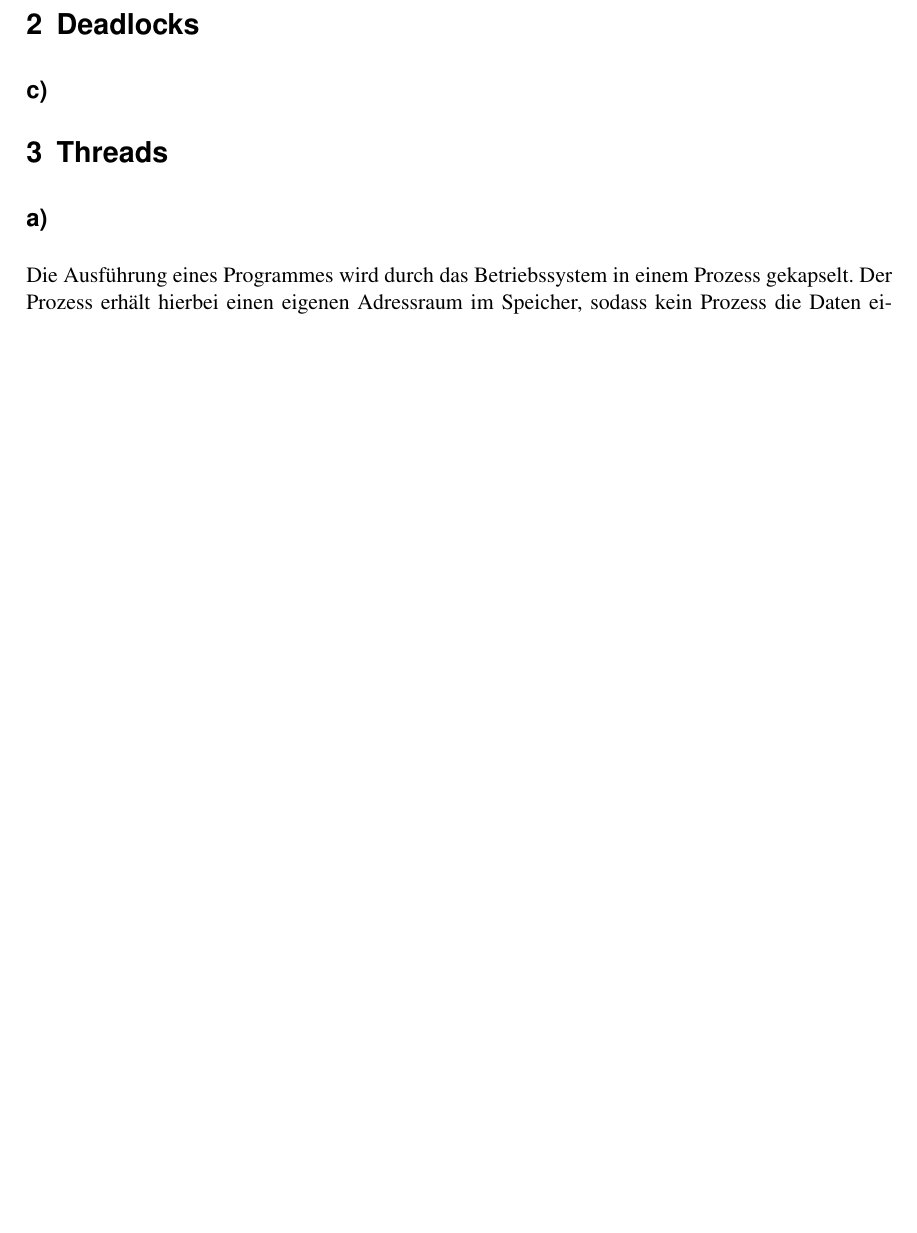
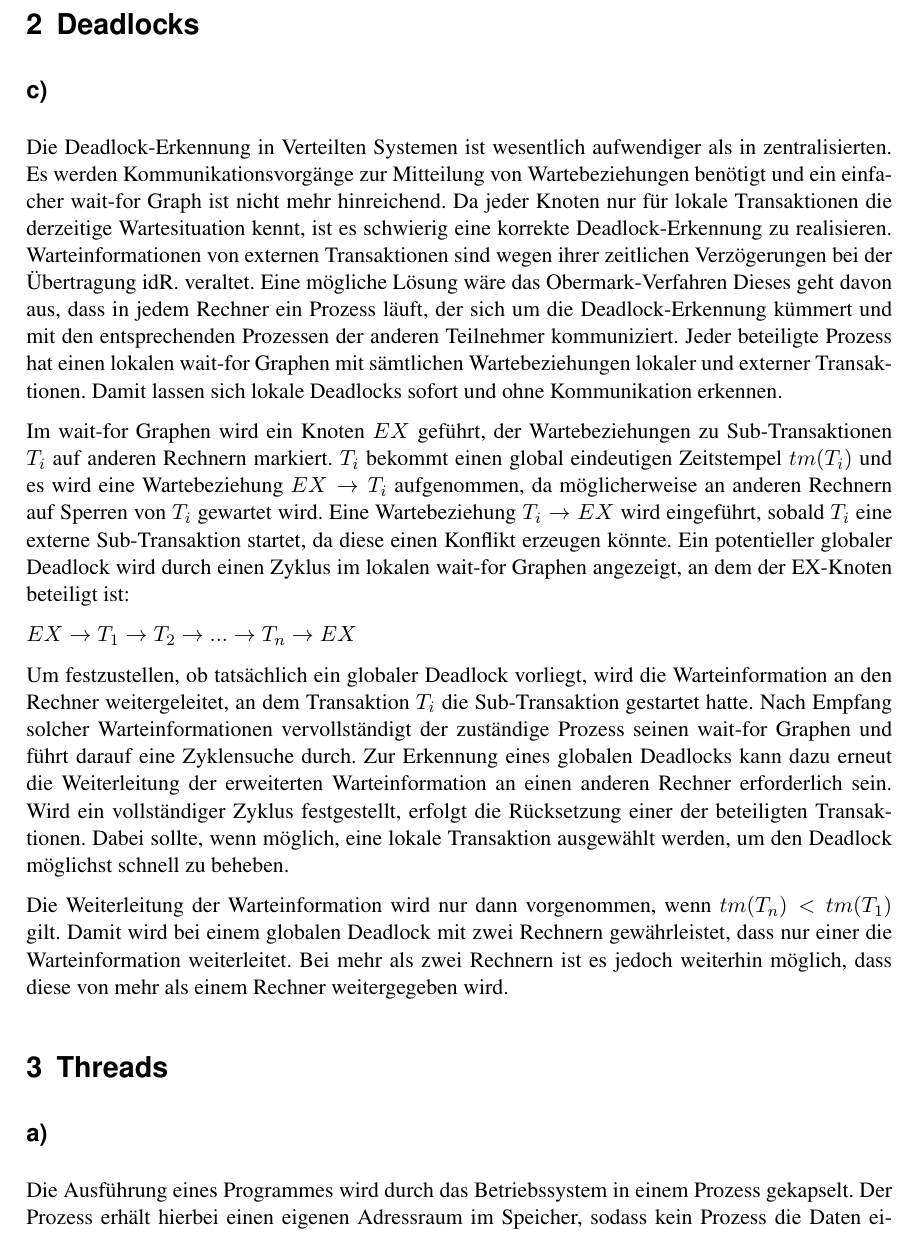
Before and after one commit to Stack-Tracey/vis, a LaTeX document (Blatt2/VIS-Übungsblatt2.tex): part of page 1 of 3, cut so that both start at the same text, the shorter picture padded with empty space. Compiled offline with pdfLaTeX; an older LaTeX class or package is replaced by its successor.

Commit message:
Aufgabe 2c

```diff
--- a/Blatt2/VIS-Übungsblatt2.tex
+++ b/Blatt2/VIS-Übungsblatt2.tex
@@ -15,6 +15,20 @@
 \aufgabe{Deadlocks}
 
 \subsection*{c)}
+Die Deadlock-Erkennung in Verteilten Systemen ist wesentlich aufwendiger als in zentralisierten. Es werden Kommunikationsvorgänge zur Mitteilung von Wartebeziehungen benötigt und ein einfacher wait-for Graph ist nicht mehr hinreichend.
+ Da jeder Knoten nur für lokale Transaktionen die derzeitige Wartesituation kennt, ist es schwierig eine korrekte Deadlock-Erkennung zu realisieren. Warteinformationen von externen Transaktionen sind wegen ihrer zeitlichen Verzögerungen bei der Übertragung idR. veraltet.
+Eine mögliche Lösung wäre das Obermark-Verfahren
+Dieses geht davon aus, dass in jedem Rechner ein Prozess läuft, der sich um die Deadlock-Erkennung kümmert und mit den entsprechenden Prozessen der anderen Teilnehmer kommuniziert. Jeder beteiligte Prozess hat einen lokalen wait-for Graphen mit sämtlichen Wartebeziehungen lokaler und externer Transaktionen. Damit lassen sich lokale Deadlocks sofort und ohne Kommunikation erkennen.
+
+Im wait-for Graphen wird ein Knoten $EX$ geführt, der Wartebeziehungen zu Sub-Transaktionen $T_{i}$ auf anderen Rechnern markiert. $T_{i}$ bekommt einen global eindeutigen Zeitstempel $tm(T_{i})$ und es wird
+eine Wartebeziehung $EX \rightarrow T_{i}$ aufgenommen, da möglicherweise an anderen Rechnern auf Sperren von $T_{i}$ gewartet wird. Eine Wartebeziehung $T_{i} \rightarrow EX$ wird eingeführt, sobald $T_{i}$ eine externe Sub-Transaktion startet, da diese einen Konflikt erzeugen könnte. Ein potentieller globaler Deadlock wird durch einen Zyklus im lokalen wait-for Graphen angezeigt, an dem der EX-Knoten beteiligt ist:
+
+$EX \rightarrow T_{1} \rightarrow T_{2} \rightarrow ... \rightarrow T_{n} \rightarrow EX$
+
+Um festzustellen, ob tatsächlich ein globaler Deadlock vorliegt, wird die Warteinformation an den Rechner weitergeleitet, an dem Transaktion $T_{i}$ die Sub-Transaktion gestartet hatte. Nach Empfang solcher Warteinformationen vervollständigt der zuständige Prozess seinen wait-for Graphen und führt darauf eine Zyklensuche durch. Zur Erkennung eines globalen Deadlocks kann dazu erneut die Weiterleitung der erweiterten Warteinformation an einen anderen Rechner erforderlich sein. Wird ein vollständiger Zyklus festgestellt, erfolgt die Rücksetzung einer der beteiligten Transaktionen. Dabei sollte, wenn möglich, eine lokale Transaktion ausgewählt werden, um den Deadlock möglichst schnell zu beheben.
+
+Die Weiterleitung der Warteinformation wird nur dann vorgenommen, wenn
+$tm (T_{n}) < tm (T_{1})$ gilt. Damit wird bei einem globalen Deadlock mit zwei Rechnern gewährleistet, dass nur einer die Warteinformation weiterleitet. Bei mehr als zwei Rechnern ist es jedoch weiterhin möglich, dass diese von mehr als einem Rechner weitergegeben wird.
 
 
 \aufgabe{Threads}
```
